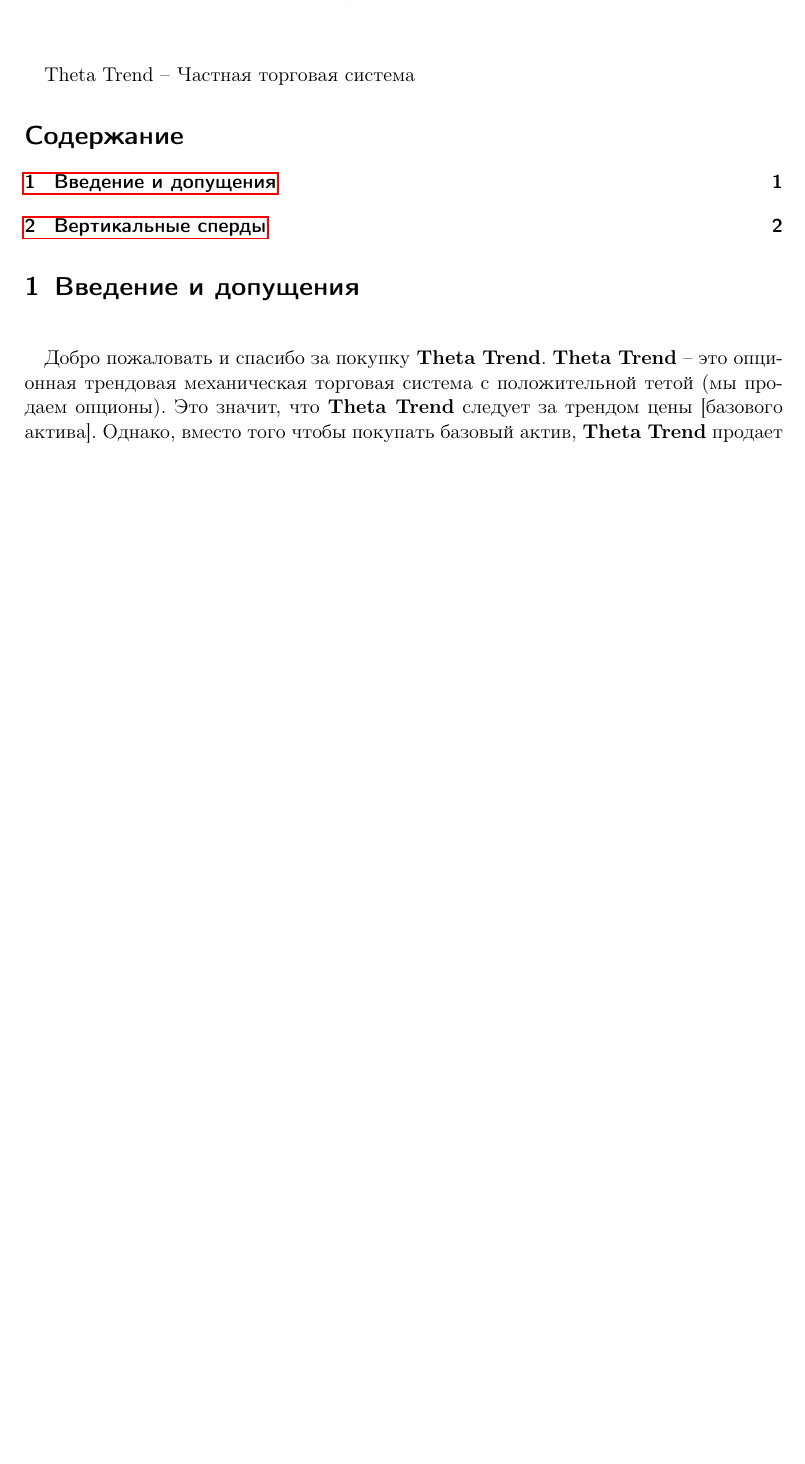
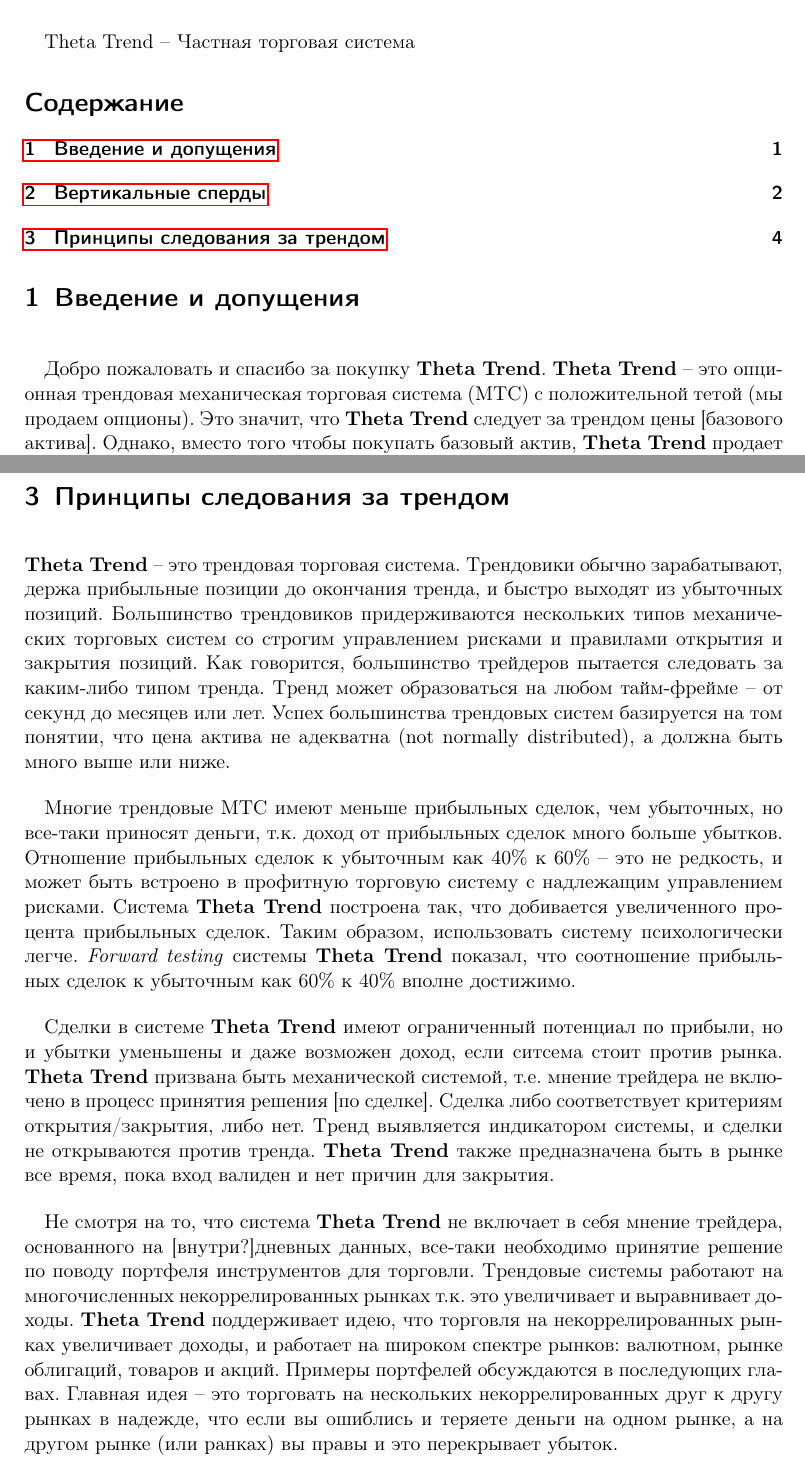
Before and after one commit to userkilouser/theta-trend, a LaTeX document (theta-trend.tex): part of page 1 of 3 before the commit and two parts of pages 1 and 4 of 4 after it, the two joined at a grey line, cut so that both start at the same text, the shorter picture padded with empty space. Compiled offline with pdfLaTeX.

Commit message:
Глава 2. Главная идея

```diff
--- a/theta-trend.tex
+++ b/theta-trend.tex
@@ -20,7 +20,7 @@
 \label{intro}
 \textcolor{White}{.}
 
-Добро пожаловать и спасибо за покупку \textbf{Theta Trend}. \textbf{Theta Trend} -- это опционная трендовая механическая торговая система с положительной тетой (мы продаем опционы). Это значит, что \textbf{Theta Trend} следует за трендом цены [базового актива]. Однако, вместо того чтобы покупать базовый актив, \textbf{Theta Trend} продает опционы вне денег (OTM). Продажа OTM опционов позволяет увеличить количество способов заработать деньги с этой системой. Мы в выигрыше при сильном тренде, слабом тренде, и даже, в некоторых случаях, когда тренд не формируется или ломается. Кроме того, система приносит прибыль с течением времени из-за распада проданных опционов.
+Добро пожаловать и спасибо за покупку \textbf{Theta Trend}. \textbf{Theta Trend} -- это опционная трендовая механическая торговая система (МТС) с положительной тетой (мы продаем опционы). Это значит, что \textbf{Theta Trend} следует за трендом цены [базового актива]. Однако, вместо того чтобы покупать базовый актив, \textbf{Theta Trend} продает опционы вне денег (OTM). Продажа OTM опционов позволяет увеличить количество способов заработать деньги с этой системой. Мы в выигрыше при сильном тренде, слабом тренде, и даже, в некоторых случаях, когда тренд не формируется или ломается. Кроме того, система приносит прибыль с течением времени из-за распада проданных опционов.
 
 \bigskip
 
@@ -90,8 +90,25 @@
 
+\bigskip
 
+\section{Принципы следования за трендом}
+\label{chapter2}
 
+\bigskip
 
+\textbf{Theta Trend} -- это трендовая торговая система. Трендовики обычно зарабатывают, держа прибыльные позиции до окончания тренда, и быстро выходят из убыточных позиций. Большинство трендовиков придерживаются нескольких типов механических торговых систем со строгим управлением рисками и правилами открытия и закрытия позиций. Как говорится, большинство трейдеров пытается следовать за каким-либо типом  тренда. Тренд может образоваться на любом тайм-фрейме -- от секунд до месяцев или лет. Успех большинства трендовых систем базируется на том понятии, что цена актива не адекватна (not normally
+distributed), а должна быть много выше или ниже.
 
+\bigskip
+
+Многие трендовые МТС имеют меньше прибыльных сделок, чем убыточных, но все-таки приносят деньги, т.к. доход от прибыльных сделок много больше убытков. Отношение прибыльных сделок к убыточным как 40\% к 60\% -- это не редкость, и может быть встроено в профитную торговую систему с надлежащим управлением рисками. Система \textbf{Theta Trend} построена так, что добивается увеличенного процента прибыльных сделок. Таким образом, использовать систему психологически легче. \textit{Forward testing} системы \textbf{Theta Trend} показал, что соотношение прибыльных сделок к убыточным как 60\% к 40\% вполне достижимо.
+
+\bigskip
+
+Сделки в системе \textbf{Theta Trend} имеют ограниченный потенциал по прибыли, но и убытки уменьшены и даже возможен доход, если ситсема стоит против рынка. \textbf{Theta Trend} призвана быть механической системой, т.е. мнение трейдера не включено в процесс принятия решения [по сделке]. Сделка либо соответствует критериям открытия/закрытия, либо нет. Тренд выявляется индикатором системы, и сделки не открываются против тренда. \textbf{Theta Trend} также предназначена быть в рынке все время, пока вход валиден и нет причин для закрытия.
+
+\bigskip
+
+Не смотря на то, что система \textbf{Theta Trend} не включает в себя мнение трейдера, основанного на [внутри?]дневных данных, все-таки необходимо принятие решение по поводу портфеля инструментов для торговли. Трендовые системы работают на многочисленных некоррелированных рынках т.к. это увеличивает и выравнивает доходы. \textbf{Theta Trend} поддерживает идею, что торговля на некоррелированных рынках увеличивает доходы, и работает на широком спектре рынков: валютном, рынке облигаций, товаров и акций. Примеры портфелей обсуждаются в последующих главах. Главная идея -- это торговать на нескольких некоррелированных друг к другу рынках в надежде, что если вы ошиблись и теряете деньги на одном рынке, а на другом рынке (или ранках) вы правы и это перекрывает убыток.
 
 
 
```
Also changed, not shown: theta-trend.tex (2 more changed lines).
